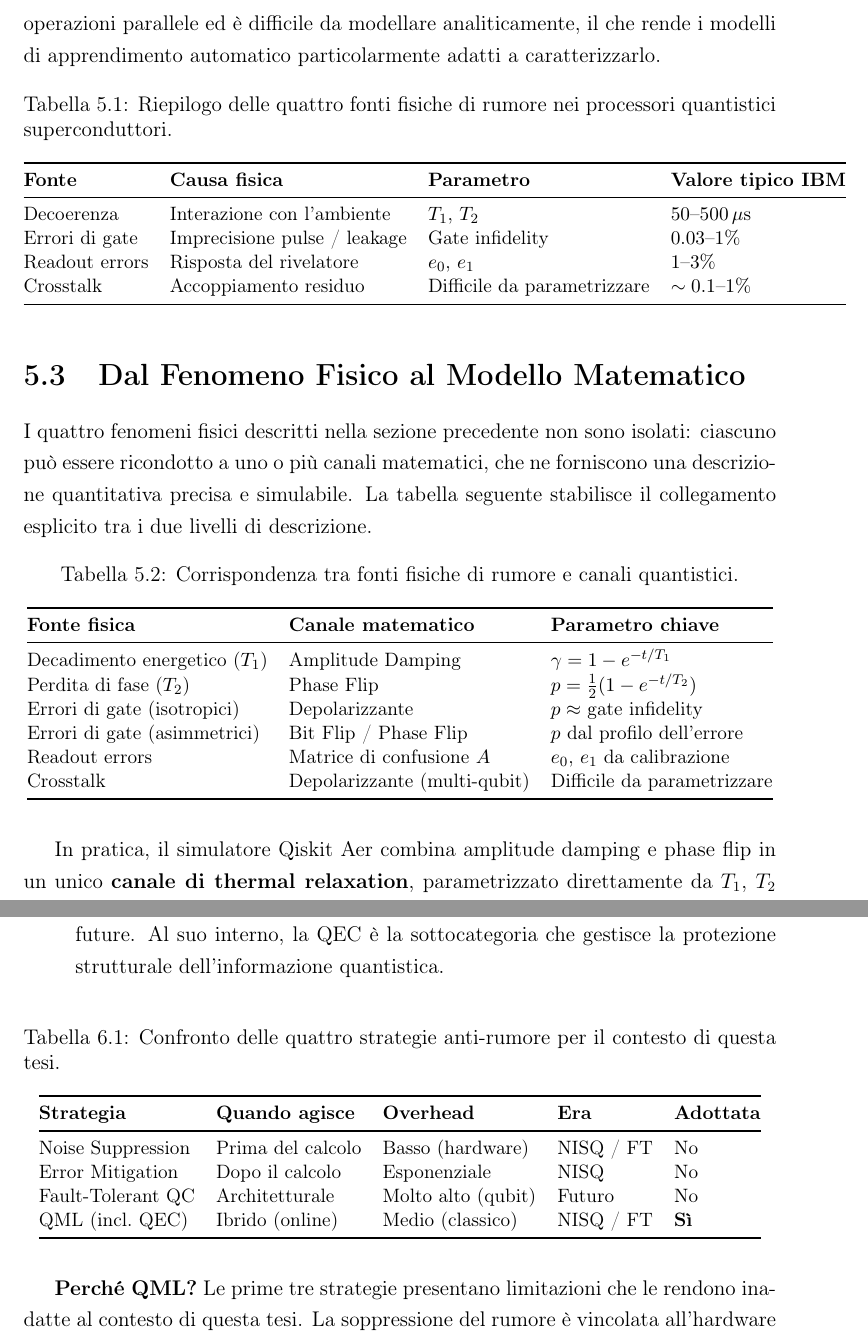
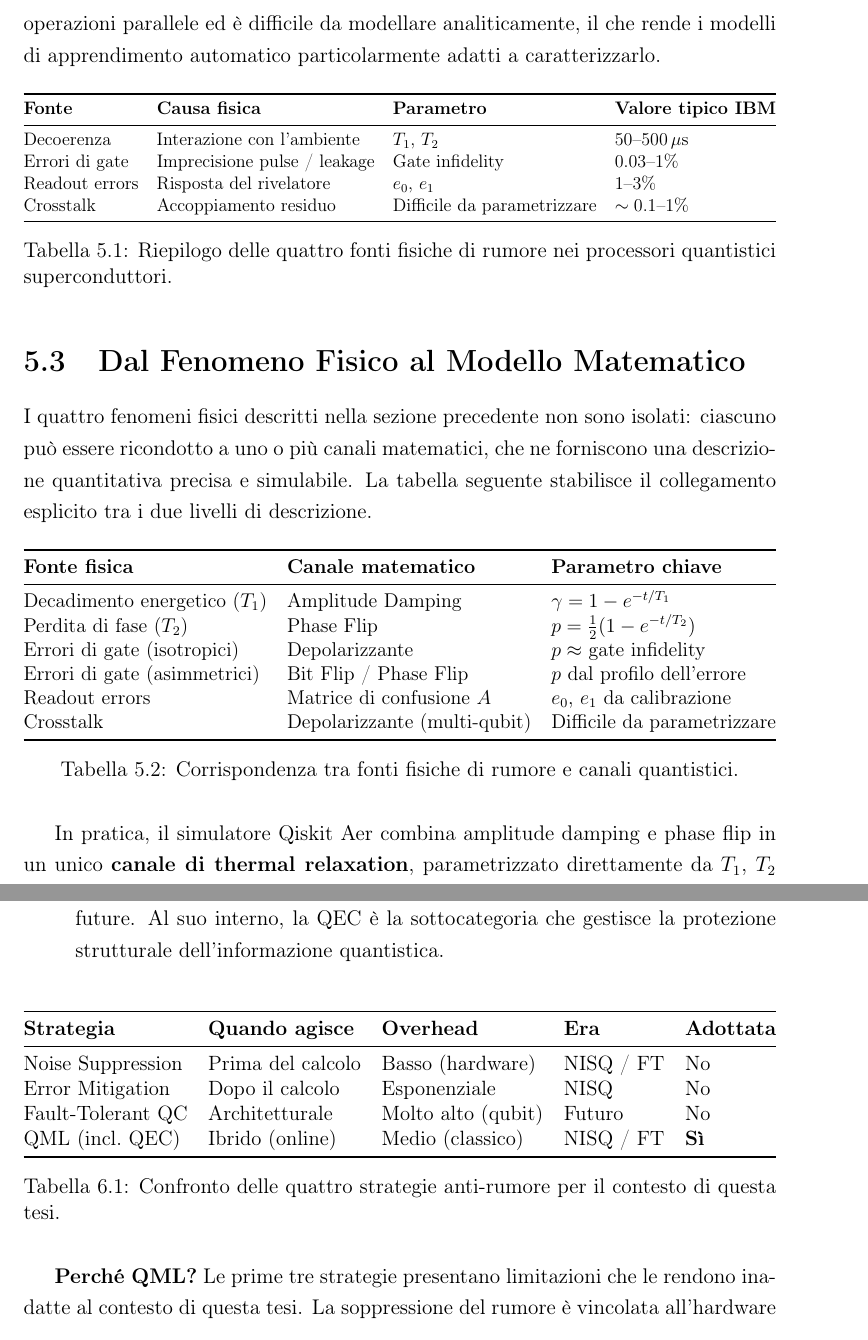
Before and after one commit to claudio-dragotta/shor-nisq-qec-thesis, a LaTeX document (file_latex/main.tex, which reads file_latex/capitoli/Rumore.tex, file_latex/capitoli/StrategieAntiRumore.tex): two parts of pages 51 and 59 of 84, joined at a grey line, cut so that both start at the same text. Compiled offline with pdfLaTeX.

Commit message:
fix: tabelle risistemate con caption sotto e resizebox per evitare overflow
- Aggiunto \usepackage{tabularx} in main.tex
- Tutte le caption delle tabelle spostate sotto (era sopra) in Rumore.tex, Grover.tex, Shor.tex, StrategieAntiRumore.tex
- Aggiunto \resizebox{\textwidth}{!} alle tabelle a 4-5 colonne per evitare testo tagliato

```diff
--- a/file_latex/capitoli/Rumore.tex
+++ b/file_latex/capitoli/Rumore.tex
@@ -69,19 +69,20 @@ Il \textbf{crosstalk} è l'interferenza indesiderata tra qubit adiacenti durante
 
 \begin{table}[H]
 \centering
-\caption{Riepilogo delle quattro fonti fisiche di rumore nei processori quantistici superconduttori.}
-\label{tab:fonti_rumore}
-\small
+\resizebox{\textwidth}{!}{%
 \begin{tabular}{@{}llll@{}}
 \toprule
 \textbf{Fonte} & \textbf{Causa fisica} & \textbf{Parametro} & \textbf{Valore tipico IBM} \\
 \midrule
-Decoerenza     & Interazione con l'ambiente & $T_1$, $T_2$     & $50$--$500\,\mu$s \\
-Errori di gate & Imprecisione pulse / leakage & Gate infidelity & $0.03$--$1\%$ \\
-Readout errors & Risposta del rivelatore    & $e_0$, $e_1$     & $1$--$3\%$ \\
-Crosstalk      & Accoppiamento residuo      & Difficile da parametrizzare & $\sim 0.1$--$1\%$ \\
+Decoerenza     & Interazione con l'ambiente   & $T_1$, $T_2$                & $50$--$500\,\mu$s \\
+Errori di gate & Imprecisione pulse / leakage & Gate infidelity             & $0.03$--$1\%$ \\
+Readout errors & Risposta del rivelatore      & $e_0$, $e_1$                & $1$--$3\%$ \\
+Crosstalk      & Accoppiamento residuo        & Difficile da parametrizzare & $\sim 0.1$--$1\%$ \\
 \bottomrule
-\end{tabular}
+\end{tabular}%
+}
+\caption{Riepilogo delle quattro fonti fisiche di rumore nei processori quantistici superconduttori.}
+\label{tab:fonti_rumore}
 \end{table}
 
 % -----------------------------------------------
@@ -91,21 +92,22 @@ I quattro fenomeni fisici descritti nella sezione precedente non sono isolati: c
 
 \begin{table}[H]
 \centering
-\caption{Corrispondenza tra fonti fisiche di rumore e canali quantistici.}
-\label{tab:mapping_rumore}
-\small
+\resizebox{\textwidth}{!}{%
 \begin{tabular}{@{}lll@{}}
 \toprule
 \textbf{Fonte fisica} & \textbf{Canale matematico} & \textbf{Parametro chiave} \\
 \midrule
-Decadimento energetico ($T_1$)   & Amplitude Damping       & $\gamma = 1 - e^{-t/T_1}$ \\
-Perdita di fase ($T_2$)          & Phase Flip              & $p = \tfrac{1}{2}(1 - e^{-t/T_2})$ \\
-Errori di gate (isotropici)      & Depolarizzante          & $p \approx$ gate infidelity \\
-Errori di gate (asimmetrici)     & Bit Flip / Phase Flip   & $p$ dal profilo dell'errore \\
-Readout errors                   & Matrice di confusione $A$ & $e_0$, $e_1$ da calibrazione \\
+Decadimento energetico ($T_1$)   & Amplitude Damping            & $\gamma = 1 - e^{-t/T_1}$ \\
+Perdita di fase ($T_2$)          & Phase Flip                   & $p = \tfrac{1}{2}(1 - e^{-t/T_2})$ \\
+Errori di gate (isotropici)      & Depolarizzante               & $p \approx$ gate infidelity \\
+Errori di gate (asimmetrici)     & Bit Flip / Phase Flip        & $p$ dal profilo dell'errore \\
+Readout errors                   & Matrice di confusione $A$    & $e_0$, $e_1$ da calibrazione \\
 Crosstalk                        & Depolarizzante (multi-qubit) & Difficile da parametrizzare \\
 \bottomrule
-\end{tabular}
+\end{tabular}%
+}
+\caption{Corrispondenza tra fonti fisiche di rumore e canali quantistici.}
+\label{tab:mapping_rumore}
 \end{table}
 
 In pratica, il simulatore Qiskit Aer combina amplitude damping e phase flip in un unico \textbf{canale di thermal relaxation}, parametrizzato direttamente da $T_1$, $T_2$ e dal tempo di gate $\tau$, per riprodurre fedelmente il comportamento dell'hardware IBM.
--- a/file_latex/capitoli/StrategieAntiRumore.tex
+++ b/file_latex/capitoli/StrategieAntiRumore.tex
@@ -21,9 +21,7 @@ Le quattro macro-strategie per fronteggiare il rumore nei sistemi quantistici so
 
 \begin{table}[H]
 \centering
-\caption{Confronto delle quattro strategie anti-rumore per il contesto di questa tesi.}
-\label{tab:strategie_confronto}
-\small
+\resizebox{\textwidth}{!}{%
 \begin{tabular}{@{}lllll@{}}
 \toprule
 \textbf{Strategia}    & \textbf{Quando agisce} & \textbf{Overhead}       & \textbf{Era}       & \textbf{Adottata} \\
--- a/file_latex/main.tex
+++ b/file_latex/main.tex
@@ -24,6 +24,7 @@
 \usetikzlibrary{quantikz2}  % Circuiti quantistici
 \usepackage{listings}
 \usepackage{booktabs}
+\usepackage{tabularx}
 \usepackage{setspace}
 \usepackage[bottom]{footmisc}
 \usepackage{float}
```
Also changed, not shown: file_latex/capitoli/Grover.tex (+1 -1 lines), file_latex/capitoli/Shor.tex (+1 -1 lines), file_latex/capitoli/Rumore.tex (17 more changed lines), file_latex/capitoli/StrategieAntiRumore.tex (5 more changed lines).
